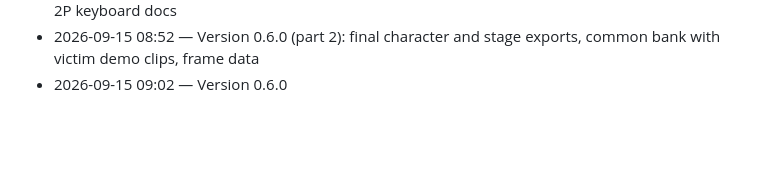
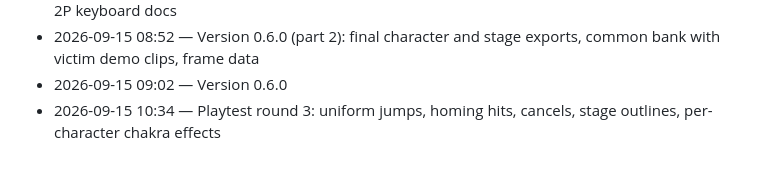
Before and after one commit to karlagli791/Storm-Prototype-Build, a Markdown page: CONTINUER.md, the part around the change. Rendered like a GitHub page; blank space fills up the shorter version.

Commit message:
docs: auto log

```diff
--- a/CONTINUER.md
+++ b/CONTINUER.md
@@ -263,3 +263,4 @@ Stage ids: `tools/Stage_IDs.pdf` (sd03a Hidden Leaf Forest, sd05a Forest of Quie
 - 2026-09-15 08:31 — Ultimate rush closes in with a wider contact box; COM difficulty scales the AI; 2P keyboard docs
 - 2026-09-15 08:52 — Version 0.6.0 (part 2): final character and stage exports, common bank with victim demo clips, frame data
 - 2026-09-15 09:02 — Version 0.6.0
+- 2026-09-15 10:34 — Playtest round 3: uniform jumps, homing hits, cancels, stage outlines, per-character chakra effects
```
